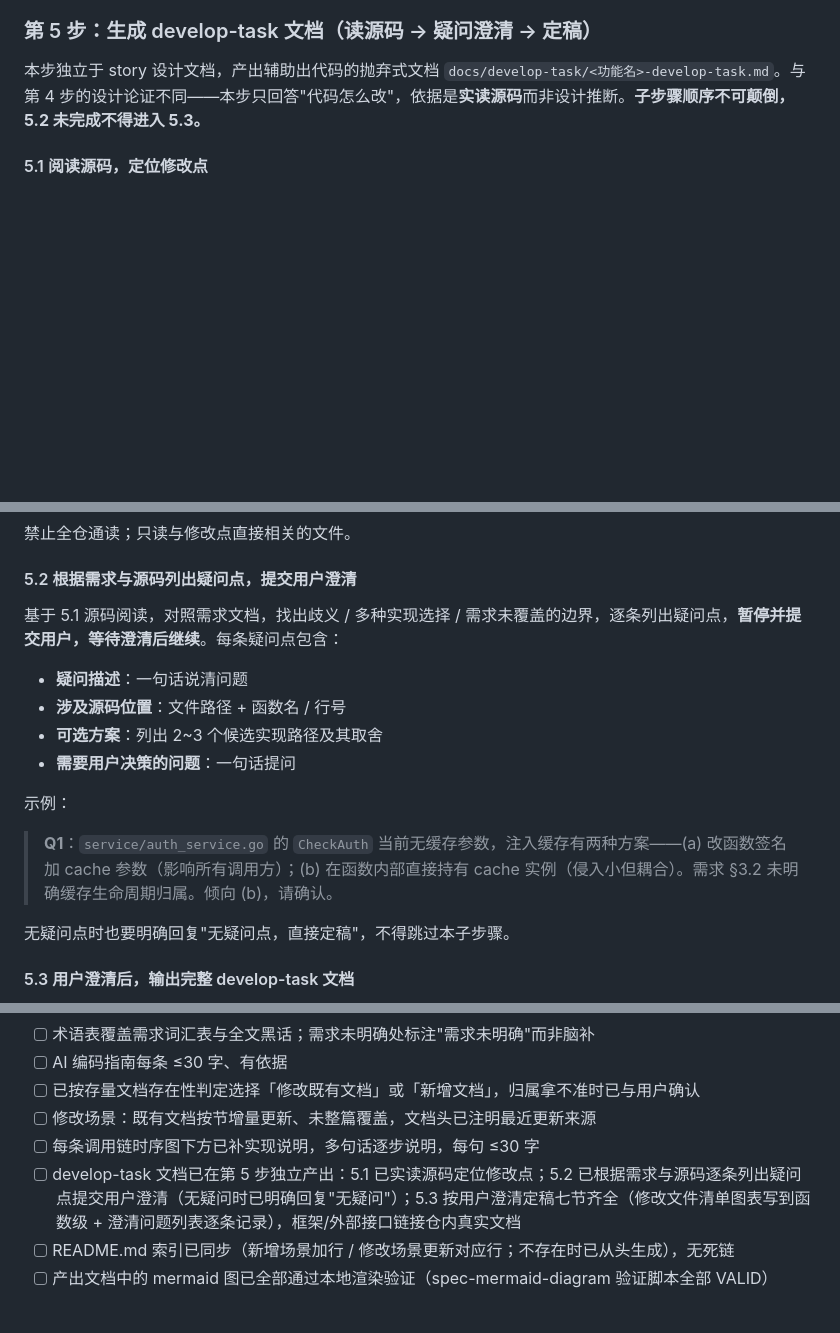
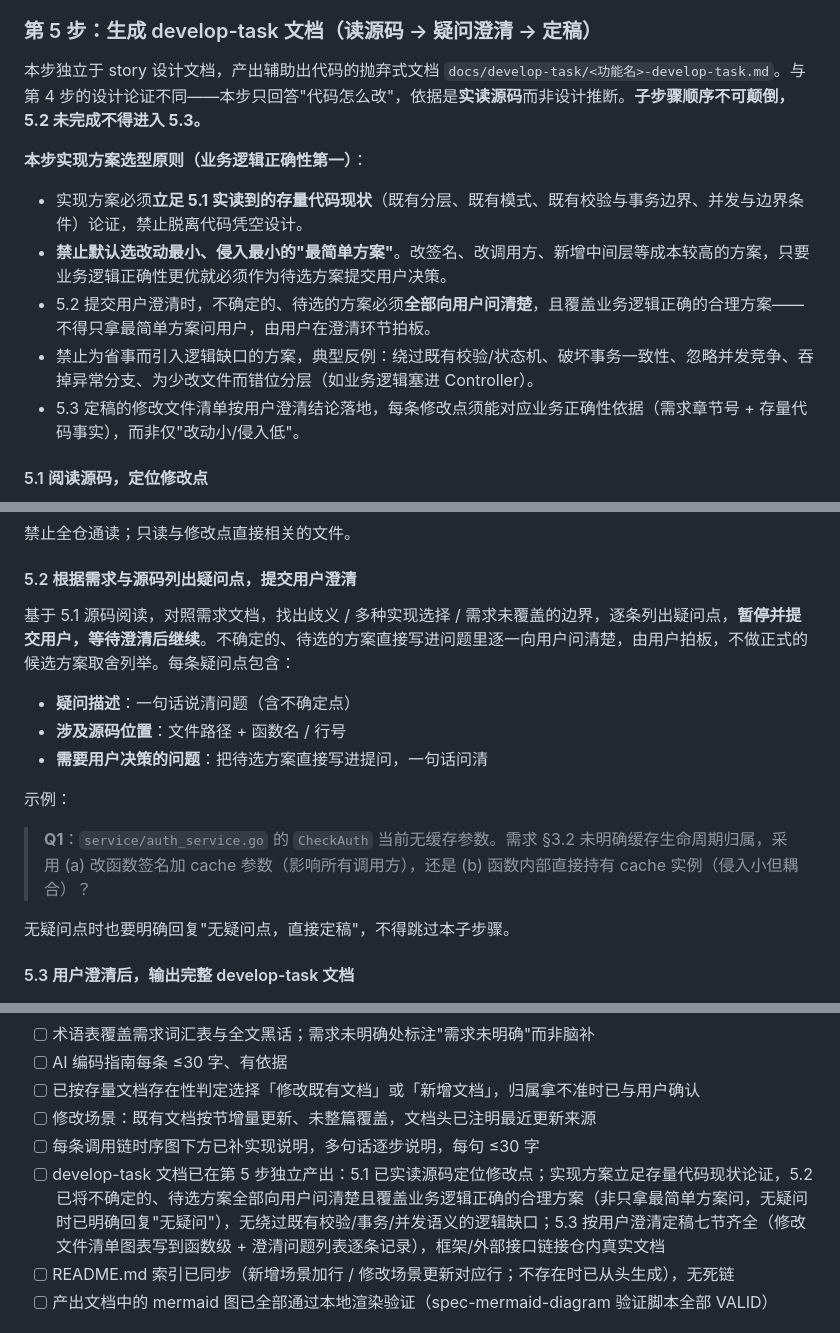
Before and after one commit to CoreGeekASTL/specgo, a Markdown page: skills/spec-story-design/SKILL.md, 3 parts joined by grey strips. Rendered like a GitHub page; blank space fills up the shorter version.

Commit message:
feat(spec-story-design): develop-task 实现方案选型约束，业务逻辑正确性第一
- 第 5 步新增实现方案选型原则：立足存量代码现状论证，禁止默认
  选改动最小的方案，禁止绕过校验/事务/并发语义的逻辑缺口
- 5.2 疑问澄清：不确定的待选方案全部直接写进提问向用户问清楚，
  覆盖合理方案，不再做正式的候选方案取舍列举
- develop-task-template 第 2 节增加方案选型约束段落
- 质量检查清单同步更新

```diff
--- a/skills/spec-story-design/SKILL.md
+++ b/skills/spec-story-design/SKILL.md
@@ -61,6 +61,14 @@ description: 当接收到需求设计文档（SR/特性设计），需要为存
 
 本步独立于 story 设计文档，产出辅助出代码的抛弃式文档 `docs/develop-task/<功能名>-develop-task.md`。与第 4 步的设计论证不同——本步只回答"代码怎么改"，依据是**实读源码**而非设计推断。**子步骤顺序不可颠倒，5.2 未完成不得进入 5.3。**
 
+**本步实现方案选型原则（业务逻辑正确性第一）**：
+
+- 实现方案必须**立足 5.1 实读到的存量代码现状**（既有分层、既有模式、既有校验与事务边界、并发与边界条件）论证，禁止脱离代码凭空设计。
+- **禁止默认选改动最小、侵入最小的"最简单方案"**。改签名、改调用方、新增中间层等成本较高的方案，只要业务逻辑正确性更优就必须作为待选方案提交用户决策。
+- 5.2 提交用户澄清时，不确定的、待选的方案必须**全部向用户问清楚**，且覆盖业务逻辑正确的合理方案——不得只拿最简单方案问用户，由用户在澄清环节拍板。
+- 禁止为省事而引入逻辑缺口的方案，典型反例：绕过既有校验/状态机、破坏事务一致性、忽略并发竞争、吞掉异常分支、为少改文件而错位分层（如业务逻辑塞进 Controller）。
+- 5.3 定稿的修改文件清单按用户澄清结论落地，每条修改点须能对应业务正确性依据（需求章节号 + 存量代码事实），而非仅"改动小/侵入低"。
+
 #### 5.1 阅读源码，定位修改点
 
 基于第 4 步产出的模块划分、接口清单、关键数据结构、调用关系，定位存量代码中的复用点 / 注入点 / 新增点，逐一打开相关源码文件阅读：
@@ -74,16 +82,15 @@ description: 当接收到需求设计文档（SR/特性设计），需要为存
 
 #### 5.2 根据需求与源码列出疑问点，提交用户澄清
 
-基于 5.1 源码阅读，对照需求文档，找出歧义 / 多种实现选择 / 需求未覆盖的边界，逐条列出疑问点，**暂停并提交用户，等待澄清后继续**。每条疑问点包含：
+基于 5.1 源码阅读，对照需求文档，找出歧义 / 多种实现选择 / 需求未覆盖的边界，逐条列出疑问点，**暂停并提交用户，等待澄清后继续**。不确定的、待选的方案直接写进问题里逐一向用户问清楚，由用户拍板，不做正式的候选方案取舍列举。每条疑问点包含：
 
-- **疑问描述**：一句话说清问题
+- **疑问描述**：一句话说清问题（含不确定点）
 - **涉及源码位置**：文件路径 + 函数名 / 行号
-- **可选方案**：列出 2~3 个候选实现路径及其取舍
-- **需要用户决策的问题**：一句话提问
+- **需要用户决策的问题**：把待选方案直接写进提问，一句话问清
 
 示例：
 
-> **Q1**：`service/auth_service.go` 的 `CheckAuth` 当前无缓存参数，注入缓存有两种方案——(a) 改函数签名加 cache 参数（影响所有调用方）；(b) 在函数内部直接持有 cache 实例（侵入小但耦合）。需求 §3.2 未明确缓存生命周期归属。倾向 (b)，请确认。
+> **Q1**：`service/auth_service.go` 的 `CheckAuth` 当前无缓存参数。需求 §3.2 未明确缓存生命周期归属，采用 (a) 改函数签名加 cache 参数（影响所有调用方），还是 (b) 函数内部直接持有 cache 实例（侵入小但耦合）？
 
 无疑问点时也要明确回复"无疑问点，直接定稿"，不得跳过本子步骤。
 
@@ -145,7 +152,7 @@ node <specgo插件目录>/skills/spec-mermaid-diagram/scripts/validate-mermaid.m
 - [ ] 已按存量文档存在性判定选择「修改既有文档」或「新增文档」，归属拿不准时已与用户确认
 - [ ] 修改场景：既有文档按节增量更新、未整篇覆盖，文档头已注明最近更新来源
 - [ ] 每条调用链时序图下方已补实现说明，多句话逐步说明，每句 ≤30 字
-- [ ] develop-task 文档已在第 5 步独立产出：5.1 已实读源码定位修改点；5.2 已根据需求与源码逐条列出疑问点提交用户澄清（无疑问时已明确回复"无疑问"）；5.3 按用户澄清定稿七节齐全（修改文件清单图表写到函数级 + 澄清问题列表逐条记录），框架/外部接口链接仓内真实文档
+- [ ] develop-task 文档已在第 5 步独立产出：5.1 已实读源码定位修改点；实现方案立足存量代码现状论证，5.2 已将不确定的、待选方案全部向用户问清楚且覆盖业务逻辑正确的合理方案（非只拿最简单方案问，无疑问时已明确回复"无疑问"），无绕过既有校验/事务/并发语义的逻辑缺口；5.3 按用户澄清定稿七节齐全（修改文件清单图表写到函数级 + 澄清问题列表逐条记录），框架/外部接口链接仓内真实文档
 - [ ] README.md 索引已同步（新增场景加行 / 修改场景更新对应行；不存在时已从头生成），无死链
 - [ ] 产出文档中的 mermaid 图已全部通过本地渲染验证（spec-mermaid-diagram 验证脚本全部 VALID）
 
```
Also changed, not shown: 1 other file.
